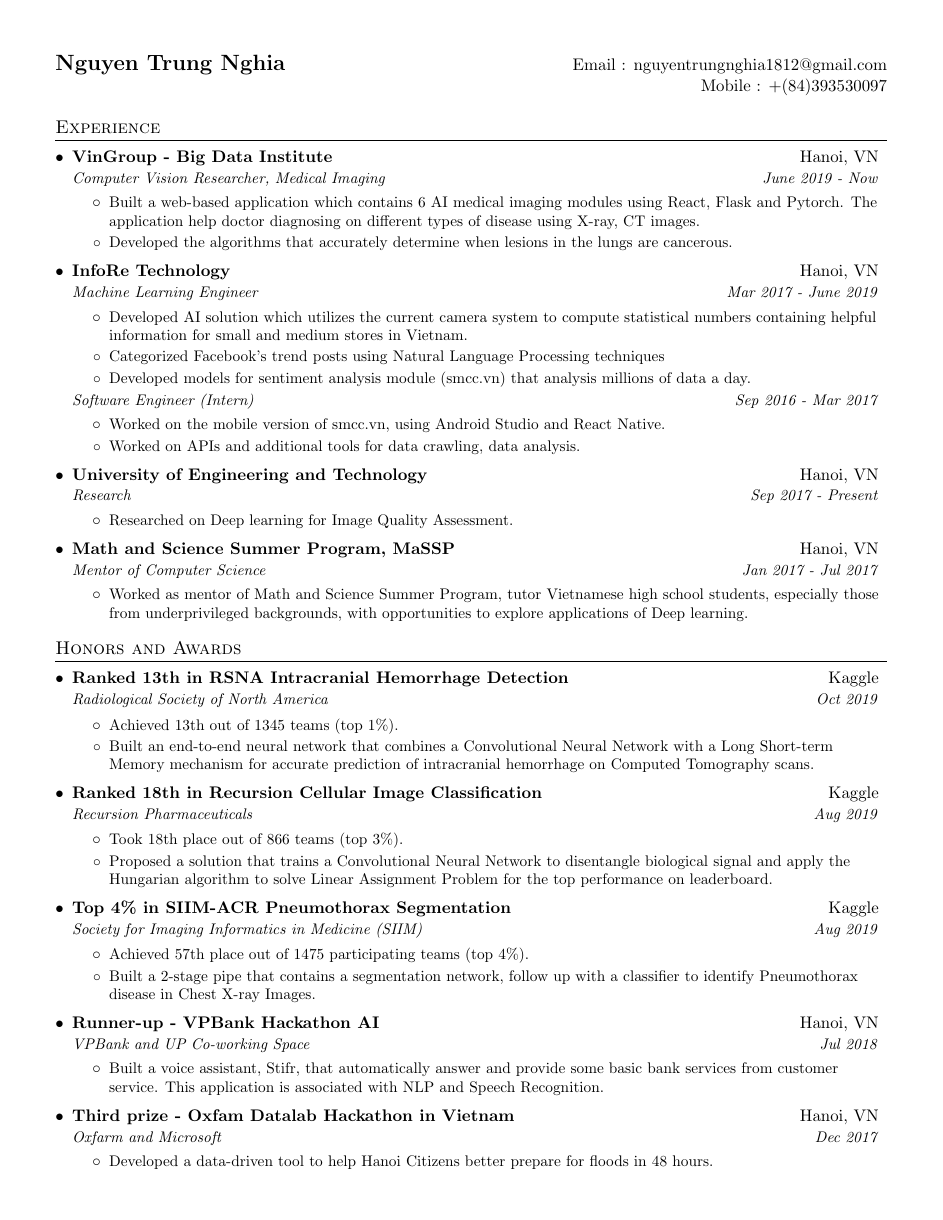
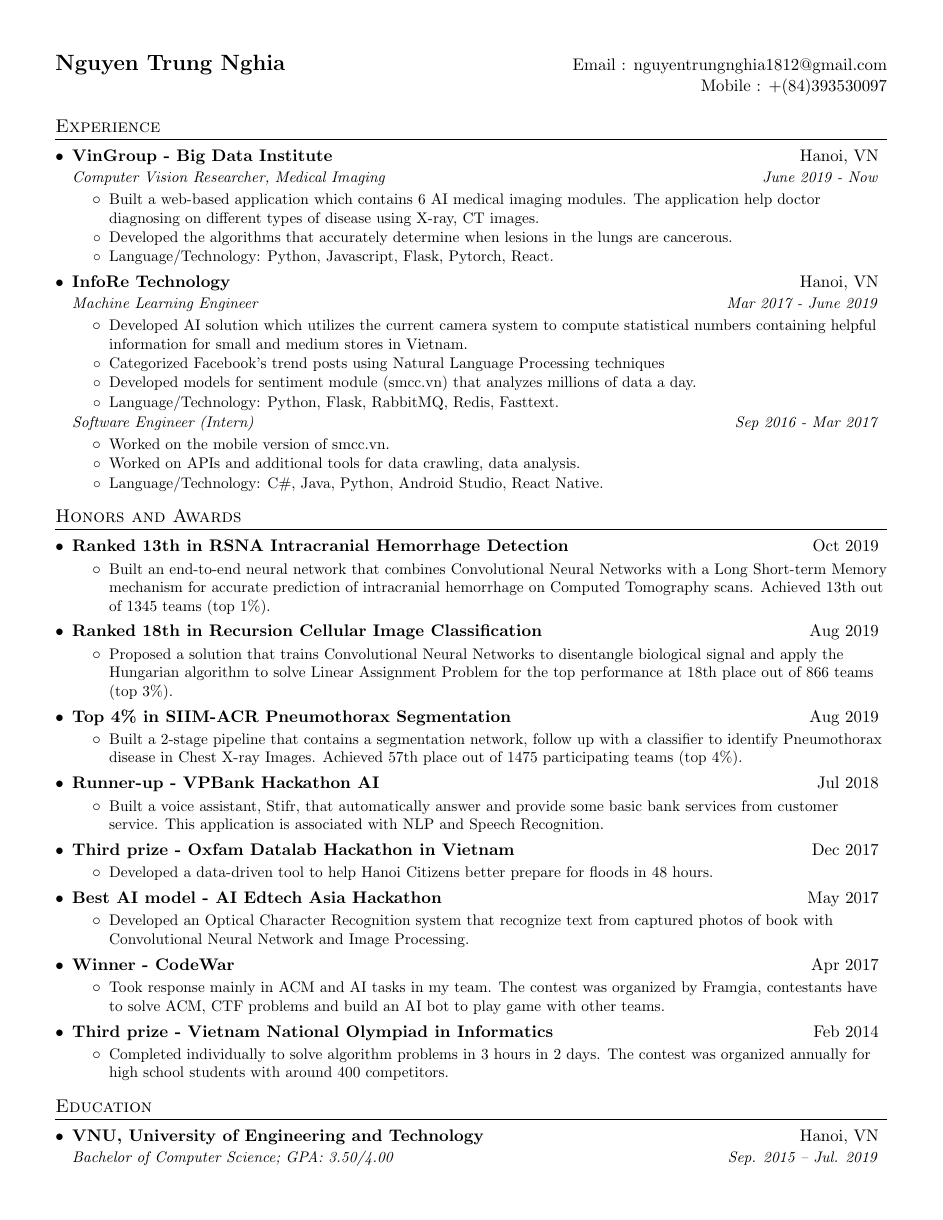
Before and after one commit to Lego1st/resume, a LaTeX CV (resume.tex): page 1 of 2 before the commit and the whole page after it. Compiled offline with pdfLaTeX.

Commit message:
update shortcv

```diff
--- a/resume.tex
+++ b/resume.tex
@@ -57,6 +57,13 @@
     \end{tabular*}\vspace{-5pt}
 }
 
+\newcommand{\resumeSubheadingTwo}[2]{
+	\vspace{-1pt}\item
+	\begin{tabular*}{0.97\textwidth}[t]{l@{\extracolsep{\fill}}r}
+		\textbf{#1} & #2
+	\end{tabular*}\vspace{-5pt}
+}
+
 \newcommand{\resumeExtendedSubheading}[2]{
   \vspace{-1pt}
   \begin{tabular*}{0.97\textwidth}[t]{l@{\extracolsep{\fill}}r}
@@ -94,9 +101,11 @@
 	{Computer Vision Researcher, Medical Imaging}{June 2019 - Now}
 	\resumeItemListStart
 		\resumeItem{VinDoc - AI Assistant for Doctor}
-		{Built a web-based application which contains 6 AI medical imaging modules using React, Flask and Pytorch. The application help doctor diagnosing on different types of disease using X-ray, CT images.}
+		{Built a web-based application which contains 6 AI medical imaging modules. The application help doctor diagnosing on different types of disease using X-ray, CT images.}
 		\resumeItem{Lung Cancer Detection}
 		{Developed the algorithms that accurately determine when lesions in the lungs are cancerous.}
+		\resumeItem{}
+		{Language/Technology: Python, Javascript, Flask, Pytorch, React.}
 	\resumeItemListEnd
 
 	\resumeSubheading
@@ -108,33 +117,37 @@
 		\resumeItem{Topic modeling}
 		{Categorized Facebook's trend posts using Natural Language Processing techniques}
 		\resumeItem{Sentiment analysis}
-		{Developed models for sentiment analysis module (smcc.vn) that analysis millions of data a day.}
+		{Developed models for sentiment module (smcc.vn) that analyzes millions of data a day.}\\
+		\resumeItem{}
+		{Language/Technology: Python, Flask, RabbitMQ, Redis, Fasttext.}
 	\resumeItemListEnd
 
 	\resumeExtendedSubheading
 	{Software Engineer (Intern)}{Sep 2016 - Mar 2017}
 	\resumeItemListStart
 		\resumeItem{SMCC mobile version}
-		{Worked on the mobile version of smcc.vn, using Android Studio and React Native.}
+		{Worked on the mobile version of smcc.vn.}
 		\resumeItem{Social Media Common Center}
 		{Worked on APIs and additional tools for data crawling, data analysis.}
+		\resumeItem{}
+		{Language/Technology: C\#, Java, Python, Android Studio, React Native.}
 	\resumeItemListEnd
 
-	\resumeSubheading
-	{University of Engineering and Technology}{Hanoi, VN}
-	{Research}{Sep 2017 - Present}
-	\resumeItemListStart
-		\resumeItem{Image Quality Assessment}
-		{Researched on Deep learning for Image Quality Assessment.}
-	\resumeItemListEnd
-
-	\resumeSubheading
-	{Math and Science Summer Program, MaSSP}{Hanoi, VN}
-	{Mentor of Computer Science}{Jan 2017 - Jul 2017}
-	\resumeItemListStart
-		\resumeItem{Tensorflow course:}
-		{Worked as mentor of Math and Science Summer Program, tutor Vietnamese high school students, especially those from underprivileged backgrounds, with opportunities to explore applications of Deep learning.}
-	\resumeItemListEnd
+%	\resumeSubheading
+%	{University of Engineering and Technology}{Hanoi, VN}
+%	{Research}{Sep 2017 - Present}
+%	\resumeItemListStart
+%		\resumeItem{Image Quality Assessment}
+%		{Researched on Deep learning for Image Quality Assessment.}
+%	\resumeItemListEnd
+%
+%	\resumeSubheading
+%	{Math and Science Summer Program, MaSSP}{Hanoi, VN}
+%	{Mentor of Computer Science}{Jan 2017 - Jul 2017}
+%	\resumeItemListStart
+%		\resumeItem{Tensorflow course:}
+%		{Worked as mentor of Math and Science Summer Program, tutor Vietnamese high school students, especially those from underprivileged backgrounds, with opportunities to explore applications of Deep learning.}
+%	\resumeItemListEnd
 
 \resumeSubHeadingListEnd
 
@@ -142,49 +155,40 @@
 \section{Honors and Awards}
   \resumeSubHeadingListStart
 
-   \resumeSubheading
-	  	{Ranked 13th in RSNA Intracranial Hemorrhage Detection}{Kaggle}
-	  	{Radiological Society of North America}{Oct 2019}
+   \resumeSubheadingTwo
+	  	{Ranked 13th in RSNA Intracranial Hemorrhage Detection}{Oct 2019}
 	  	\resumeItemListStart
-	  	\resumeItem{}
-	  	{Achieved 13th out of 1345 teams (top 1\%).}
 		\resumeItem{}
-		{Built an end-to-end neural network that combines a Convolutional Neural Network with a Long Short-term Memory mechanism for accurate prediction of intracranial hemorrhage on Computed Tomography scans.}
+		{Built an end-to-end neural network that combines Convolutional Neural Networks with a Long Short-term Memory mechanism for accurate prediction of intracranial hemorrhage on Computed Tomography scans. Achieved 13th out of 1345 teams (top 1\%).}
 	  	\resumeItemListEnd
 
-   \resumeSubheading
-		{Ranked 18th in Recursion Cellular Image Classification}{Kaggle}
-		{Recursion Pharmaceuticals}{Aug 2019}
+   \resumeSubheadingTwo
+		{Ranked 18th in Recursion Cellular Image Classification}{Aug 2019}
 		\resumeItemListStart
 		\resumeItem{}
-		{Took 18th place out of 866 teams (top 3\%).}
-		\resumeItem{}
-		{Proposed a solution that trains a Convolutional Neural Network to disentangle biological signal and apply the Hungarian algorithm to solve Linear Assignment Problem for the top performance on leaderboard.}
+		{Proposed a solution that trains Convolutional Neural Networks to disentangle biological signal and apply the Hungarian algorithm to solve Linear Assignment Problem for the top performance at 18th place out of 866 teams (top 3\%).}
 		\resumeItemListEnd
 
-   \resumeSubheading
-		{Top 4\% in SIIM-ACR Pneumothorax Segmentation}{Kaggle}
-		{Society for Imaging Informatics in Medicine (SIIM)}{Aug 2019}
+   \resumeSubheadingTwo
+		{Top 4\% in SIIM-ACR Pneumothorax Segmentation}{Aug 2019}
 		\resumeItemListStart
-		\resumeItem{Description}
-		{Achieved 57th place out of 1475 participating teams (top 4\%).}
 		\resumeItem{}
-		{Built a 2-stage pipe that contains a segmentation network, follow up with a classifier to identify Pneumothorax disease in Chest X-ray Images.}
+		{Built a 2-stage pipeline that contains a segmentation network, follow up with a classifier to identify Pneumothorax disease in Chest X-ray Images. Achieved 57th place out of 1475 participating teams (top 4\%).}
 		\resumeItemListEnd
 
-    \resumeSubheading
-    	{Runner-up - VPBank Hackathon AI}{Hanoi, VN}
-    	{VPBank and UP Co-working Space}{Jul 2018}
+    \resumeSubheadingTwo
+    	{Runner-up - VPBank Hackathon AI}{Jul 2018}
     	\resumeItemListStart
       	\resumeItem{Description}
       	{Built a voice assistant, Stifr, that automatically answer and provide some basic bank services from customer service. This application is associated with NLP and Speech Recognition.}
       \resumeItemListEnd
 
-    \resumeSubheading
-      {Third prize - Oxfam Datalab Hackathon in Vietnam}{Hanoi, VN}
-      {Oxfarm and Microsoft}{Dec 2017}
+    \resumeSubheadingTwo
+      {Third prize - Oxfam Datalab Hackathon in Vietnam}{Dec 2017}
       \resumeItemListStart
         \resumeItem{Description}
           {Developed a data-driven tool to help Hanoi Citizens better prepare for floods in 48 hours.}
       \resumeItemListEnd
 
+    \resumeSubheadingTwo
+      {Best AI model - AI Edtech Asia Hackathon}{May 2017}
@@ -194,5 +195,7 @@
       \resumeItemListStart
         \resumeItem{Description}
-        {Developed a Optical Character Recognition system that recognize text from a captured photos of book with Convolution Neural Network and Image Processing.}
+        {Developed an Optical Character Recognition system that recognize text from captured photos of book with Convolutional Neural Network and Image Processing.}
       \resumeItemListEnd
 
+    \resumeSubheadingTwo
+      {Winner - CodeWar}{Apr 2017}
@@ -204,3 +204,5 @@
         {Took response mainly in ACM and AI tasks in my team. The contest was organized by Framgia, contestants have to solve ACM, CTF problems and build an AI bot to play game with other teams.}
       \resumeItemListEnd
 
+    \resumeSubheadingTwo
+      {Third prize - Vietnam National Olympiad in Informatics}{Feb 2014}
```
Also changed, not shown: resume.pdf, resume.tex (27 more changed lines), 4 other files.
